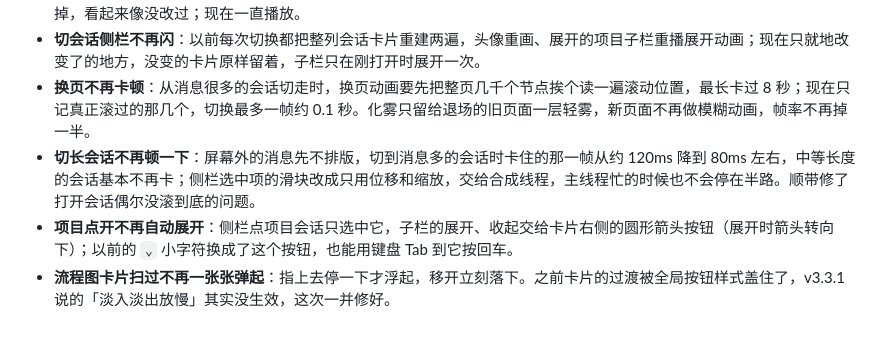
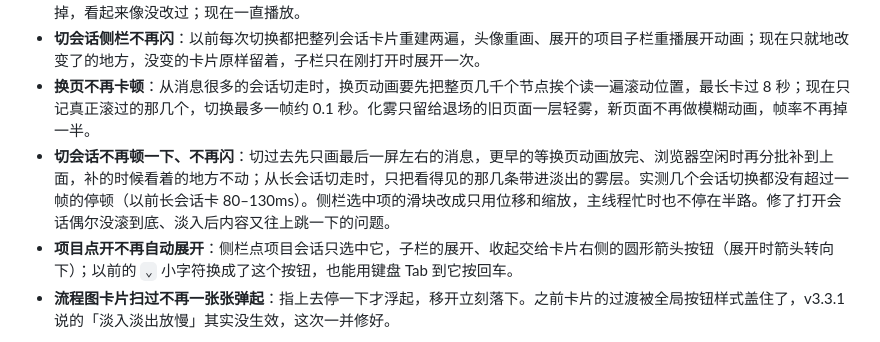
Before and after one commit to mydosu/tongxi, a Markdown page: README.md, the part around the change. Drawn GitHub-style.

Commit message:
docs: README v3.3.2 改写切会话一条

```diff
--- a/README.md
+++ b/README.md
@@ -368,7 +368,7 @@ npm run desktop:build                           # 构建 release/Agent Hub.exe
 - **动效不再跟随系统设置**：Windows 关了「动画效果」时，同席以前会把换页化雾、选中项滑动、悬停浮起这些动效全关掉，看起来像没改过；现在一直播放。
 - **切会话侧栏不再闪**：以前每次切换都把整列会话卡片重建两遍，头像重画、展开的项目子栏重播展开动画；现在只就地改变了的地方，没变的卡片原样留着，子栏只在刚打开时展开一次。
 - **换页不再卡顿**：从消息很多的会话切走时，换页动画要先把整页几千个节点挨个读一遍滚动位置，最长卡过 8 秒；现在只记真正滚过的那几个，切换最多一帧约 0.1 秒。化雾只留给退场的旧页面一层轻雾，新页面不再做模糊动画，帧率不再掉一半。
-- **切长会话不再顿一下**：屏幕外的消息先不排版，切到消息多的会话时卡住的那一帧从约 120ms 降到 80ms 左右，中等长度的会话基本不再卡；侧栏选中项的滑块改成只用位移和缩放，交给合成线程，主线程忙的时候也不会停在半路。顺带修了打开会话偶尔没滚到底的问题。
+- **切会话不再顿一下、不再闪**：切过去先只画最后一屏左右的消息，更早的等换页动画放完、浏览器空闲时再分批补到上面，补的时候看着的地方不动；从长会话切走时，只把看得见的那几条带进淡出的雾层。实测几个会话切换都没有超过一帧的停顿（以前长会话卡 80–130ms）。侧栏选中项的滑块改成只用位移和缩放，主线程忙时也不停在半路。修了打开会话偶尔没滚到底、淡入后内容又往上跳一下的问题。
 - **项目点开不再自动展开**：侧栏点项目会话只选中它，子栏的展开、收起交给卡片右侧的圆形箭头按钮（展开时箭头转向下）；以前的 `⌄` 小字符换成了这个按钮，也能用键盘 Tab 到它按回车。
 - **流程图卡片扫过不再一张张弹起**：指上去停一下才浮起，移开立刻落下。之前卡片的过渡被全局按钮样式盖住了，v3.3.1 说的「淡入淡出放慢」其实没生效，这次一并修好。
 
```
